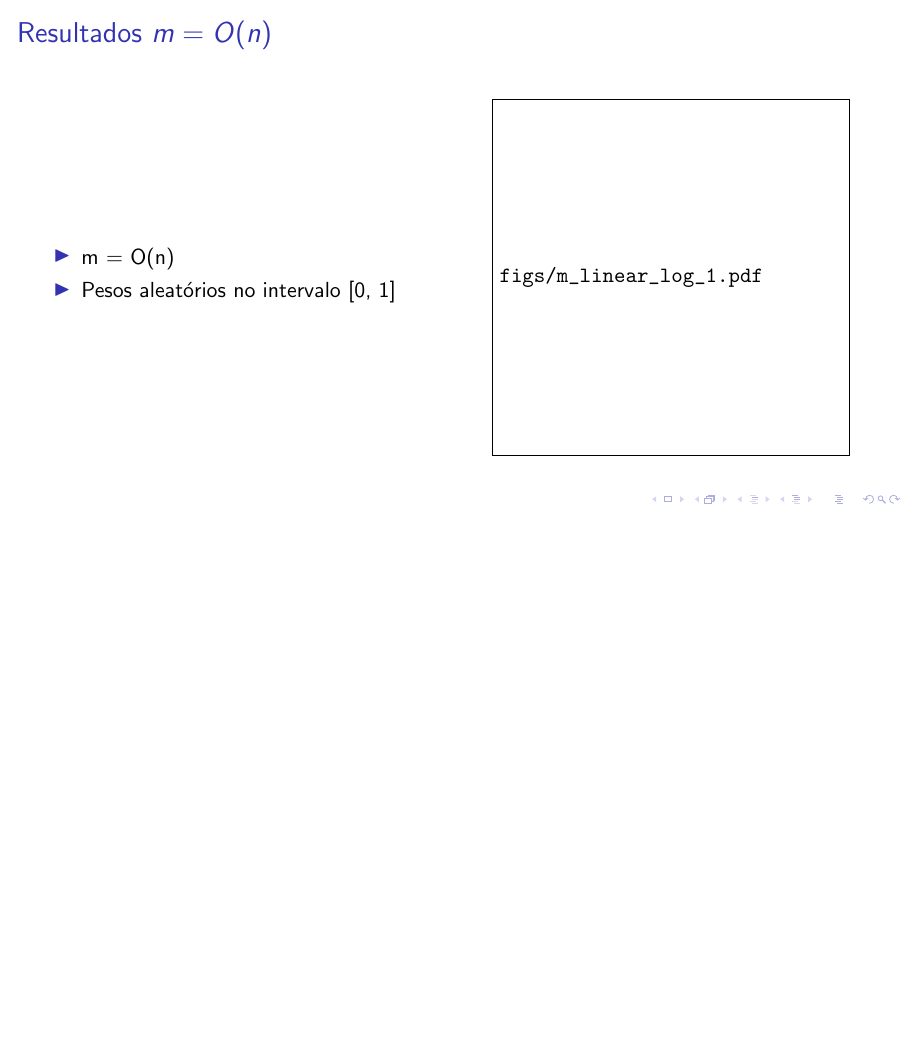
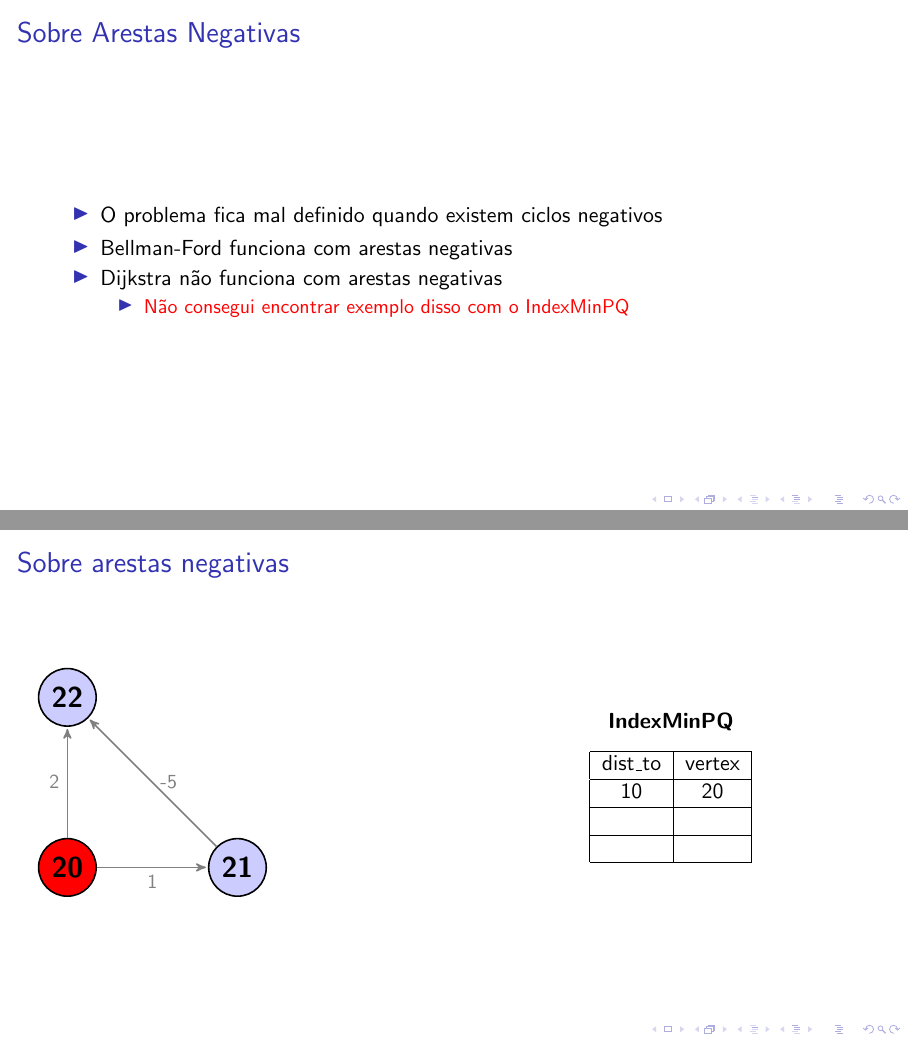
Before and after one commit to mtsodf/algoritmos, LaTeX slides (semana10/tex/semana10.tex, which reads semana10/tex/negative_edge_example.tex): page 31 of 31 before the commit and pages 34 and 35 of 37 after it, the two joined at a grey line, the shorter picture padded with empty space. Compiled offline with pdfLaTeX.

Commit message:
Versão para apresentação

```diff
--- /dev/null
+++ b/semana10/tex/negative_edge_example.tex
@@ -0,0 +1,34 @@
+% Slide 1
+\begin{frame}{Sobre arestas negativas}
+    \begin{columns}
+    \column{0.5\textwidth}
+        \begin{tikzpicture}[->,>=stealth',shorten >=1pt,auto,node distance=3cm,
+                            thick,main node/.style={circle,fill=blue!20,draw,font=\sffamily\Large\bfseries}]
+
+        \node[main node, fill=red] (1) {20};
+        \node[main node] (2) [right of=1] {21};
+        \node[main node] (3) [above of=1] {22};
+
+        \path[every node/.style={font=\sffamily\small}]
+            (1) edge[color=gray] node [below] {1} (2)
+            (1) edge[color=gray] node [left] {2} (3)
+            (2) edge[color=gray] node [right] {-5} (3);
+        \end{tikzpicture}
+    \column{0.5\textwidth}
+    \begin{center}
+        \textbf{IndexMinPQ}
+    % Add table with 2 columns (dist_to, vertex)
+
+        \begin{table}[ht]
+        \centering
+        \begin{tabular}{|c|c|}
+        \hline
+        dist\_to & vertex \\ \hline
+        10        & 20      \\ \hline
+                &        \\ \hline
+                &        \\ \hline
+        \end{tabular}
+        \end{table}
+    \end{center}
+    \end{columns}
+\end{frame}
--- a/semana10/tex/semana10.tex
+++ b/semana10/tex/semana10.tex
@@ -280,3 +278,21 @@ Este vetor contém as distâncias mínimas se e somente se:
 
 \end{frame}
 
+\begin{frame}{Sobre Arestas Negativas}
+    \vfill
+    \begin{itemize}
+        \item<1-> O problema fica mal definido quando existem ciclos negativos
+        \item<2-> Bellman-Ford funciona com arestas negativas
+        \item<3-> Dijkstra não funciona com arestas negativas
+            \begin{itemize}
+                \item<4> {\color{red} Não consegui encontrar exemplo disso com o IndexMinPQ}
+            \end{itemize}
+    \end{itemize}
+    \vfill
+\end{frame}
+
+
+\include{negative_edge_example}
+
+
+\begin{frame}{Sobre Arestas Negativas}
```
Also changed, not shown: semana10/tex/semana10.tex (21 more changed lines). Lines whose indentation alone changed are shown as unchanged.
